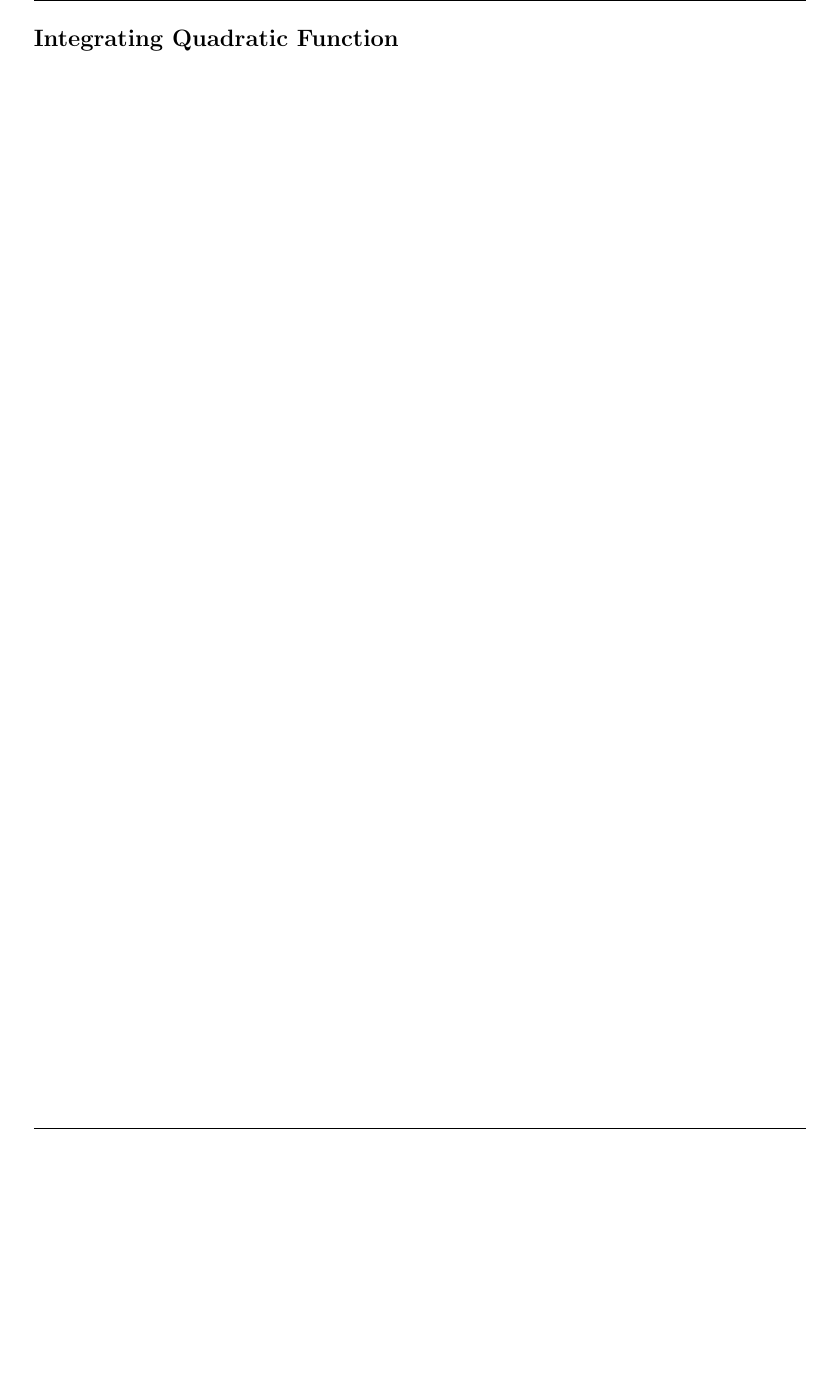
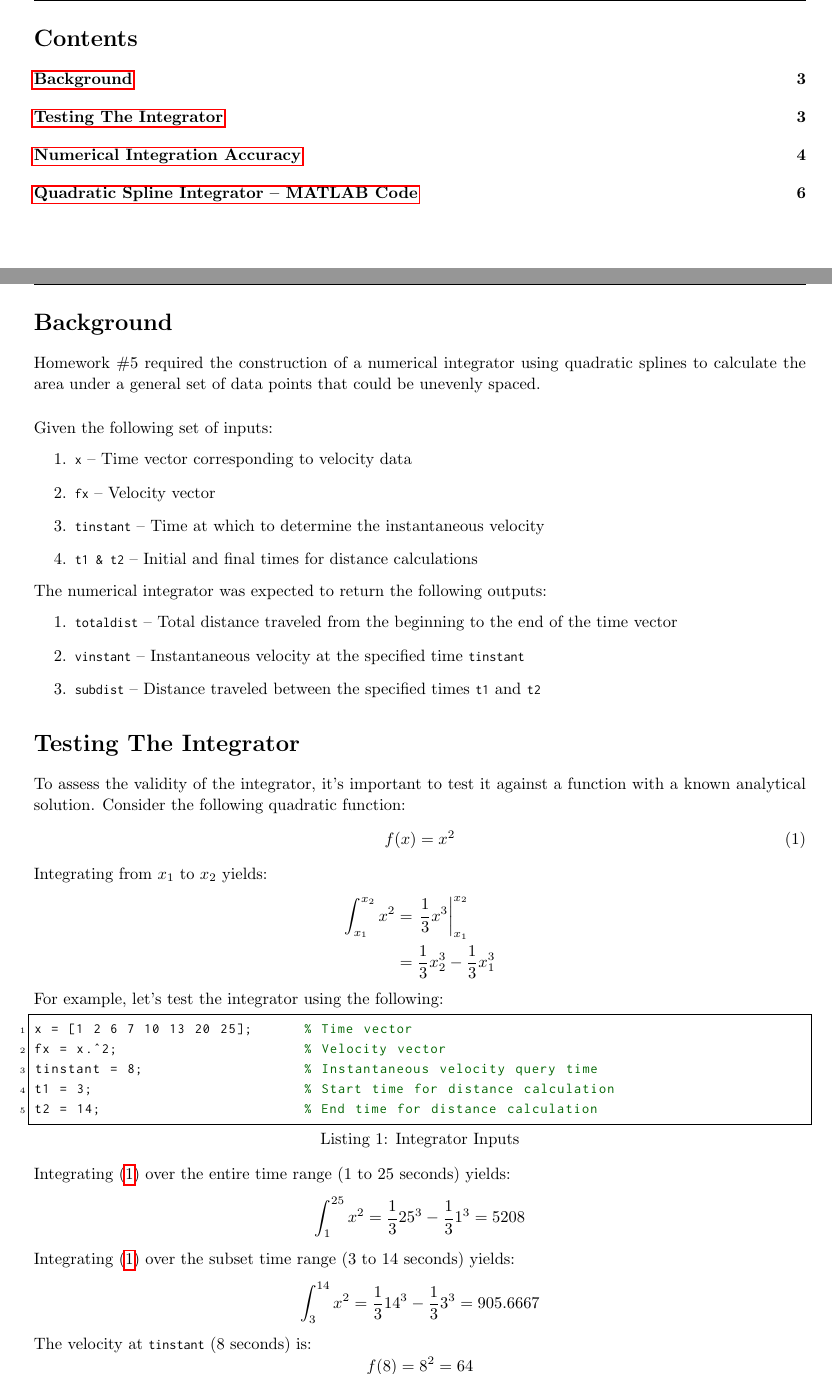
Before and after one commit to iscoooooo/EGR-5110, a LaTeX problem sheet (HW5/latex/egr5110hw5.tex): part of page 2 of 3 before the commit and two parts of pages 2 and 3 of 10 after it, the two joined at a grey line, cut at the place of the change, the shorter picture padded with empty space. Compiled offline with pdfLaTeX.

Commit message:
Completed HW5 latex files

```diff
--- a/HW5/latex/egr5110hw5.tex
+++ b/HW5/latex/egr5110hw5.tex
@@ -204,16 +224,67 @@
 
 \pagebreak
 
-% % Make table of contents
-% \tableofcontents
-
-% % Make list of figures and tables
-% \listoffigures
-% \listoftables
+\tableofcontents
 
 \pagebreak
 
-\section{Integrating Quadratic Function}
+\section{Background}
+Homework \#5 required the construction of a numerical integrator using quadratic splines to calculate the area under a general set of data points that could be unevenly spaced. \\
+
+Given the following set of inputs:
+\begin{enumerate}
+    \item \mat{x} -- Time vector corresponding to velocity data
+    \item \mat{fx} -- Velocity vector
+    \item \mat{tinstant} -- Time at which to determine the instantaneous velocity
+    \item \mat{t1 & t2} -- Initial and final times for distance calculations
+\end{enumerate}
+
+The numerical integrator was expected to return the following outputs:
+\begin{enumerate}
+    \item \mat{totaldist} -- Total distance traveled from the beginning to the end of the time vector
+    \item \mat{vinstant} -- Instantaneous velocity at the specified time \mat{tinstant}
+    \item \mat{subdist} -- Distance traveled between the specified times \mat{t1} and \mat{t2}
+\end{enumerate}
+
+\section{Testing The Integrator}
+
+To assess the validity of the integrator, it's important to test it against a function with a known analytical solution. Consider the following quadratic function:
+\begin{equation}
+    f(x) = x^2
+    \label{eq:quad}
+\end{equation}
+
+Integrating from $x_1$ to $x_2$ yields:
+\begin{align*}
+    \begin{split}
+        \int_{x_1}^{x_2} x^2 & = \left.\frac{1}{3} x^3\right|_{x_1}^{x_2} \\
+                             & = \frac{1}{3} x_2^3 - \frac{1}{3} x_1^3
+    \end{split}
+\end{align*}
+
+For example, let's test the integrator using the following:
+\begin{lstlisting}[style=matlabstyle, caption = {Integrator Inputs}]
+x = [1 2 6 7 10 13 20 25];      % Time vector
+fx = x.^2;                      % Velocity vector
+tinstant = 8;                   % Instantaneous velocity query time
+t1 = 3;                         % Start time for distance calculation
+t2 = 14;                        % End time for distance calculation
+\end{lstlisting}
+
+Integrating \eqref{eq:quad} over the entire time range (1 to 25 seconds) yields:
+\begin{equation*}
+    \int_{1}^{25} x^2 = \frac{1}{3} 25^3 - \frac{1}{3} 1^3 = 5208
+\end{equation*}
+
+Integrating \eqref{eq:quad} over the subset time range (3 to 14 seconds) yields:
+\begin{equation*}
+    \int_{3}^{14} x^2 = \frac{1}{3} 14^3 - \frac{1}{3} 3^3 = 905.6667
+\end{equation*}
+
+The velocity at \mat{tinstant} (8 seconds) is:
+\begin{equation*}
+    f(8) = 8^2 = 64
+\end{equation*}
 
 \pagebreak
 
```
Also changed, not shown: HW5/latex/egr5110hw5.pdf, HW5/latex/egr5110hw5.tex (63 more changed lines).
